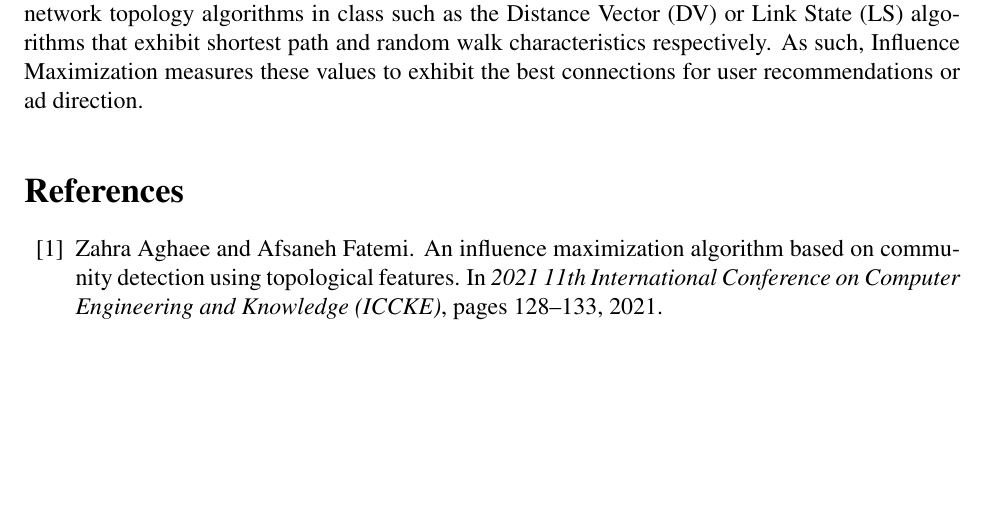
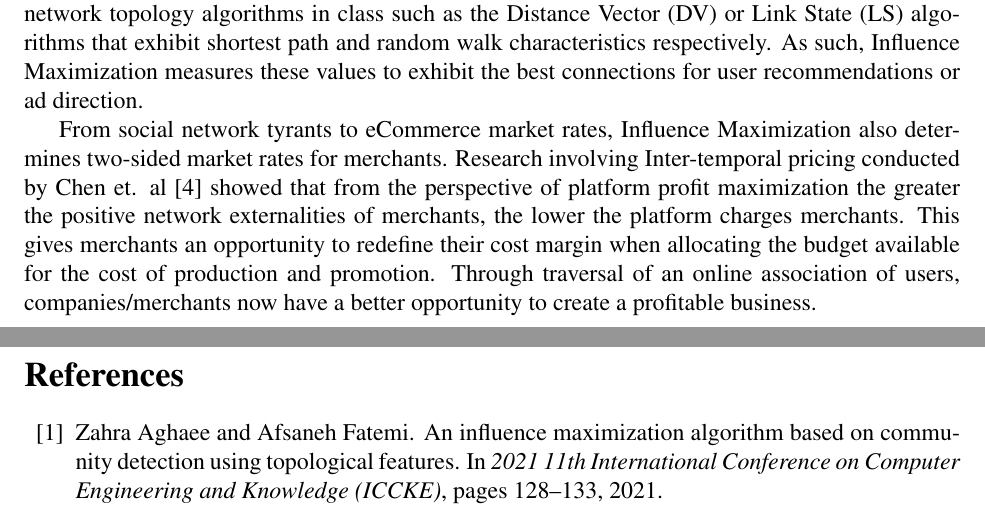
Before and after one commit to gitMarv23/474-comp-net-interop, a LaTeX document (report.tex): part of page 2 of 4 before the commit and two parts of pages 2 and 3 of 4 after it, the two joined at a grey line, cut so that both start at the same text, the shorter picture padded with empty space. Compiled offline with pdfLaTeX.

Commit message:
completed two-sided market perspective

```diff
--- a/report.tex
+++ b/report.tex
@@ -38,6 +38,11 @@ Methods of measurement examined by Guo et. al can be divided into three measures
 We have seen network topology algorithms in class such as the Distance Vector (DV) or Link State (LS) algorithms that exhibit shortest path and random walk characteristics respectively.
 As such, Influence Maximization measures these values to exhibit the best connections for user recommendations or ad direction.
 
+From social network tyrants to eCommerce market rates, Influence Maximization also determines two-sided market rates for merchants.
+Research involving Inter-temporal pricing conducted by Chen et. al \cite{9188557} showed that from the perspective of platform profit maximization the greater the positive network externalities of merchants, the lower the platform charges merchants.
+This gives merchants an opportunity to redefine their cost margin when allocating the budget available for the cost of production and promotion.
+Through traversal of an online association of users, companies/merchants now have a better opportunity to create a profitable business.
+
 
 
 % TODO: fix bibliography output format once paper is complete
```
